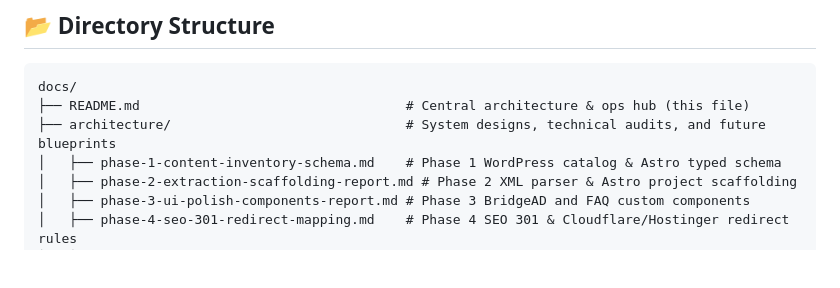
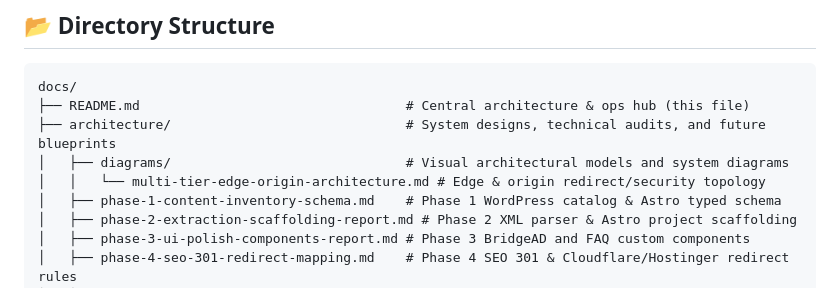
Before and after one commit to zaheerabbas139/test-hostinger-tbdeleted1, a Markdown page: docs/README.md, the part around the change. Rendered like a GitHub page; blank space fills up the shorter version.

Commit message:
docs: add multi-tier edge and origin architecture diagram and documentation

```diff
--- a/docs/README.md
+++ b/docs/README.md
@@ -47,6 +47,8 @@ flowchart TD
 docs/
 ├── README.md                                  # Central architecture & ops hub (this file)
 ├── architecture/                              # System designs, technical audits, and future blueprints
+│   ├── diagrams/                              # Visual architectural models and system diagrams
+│   │   └── multi-tier-edge-origin-architecture.md # Edge & origin redirect/security topology
 │   ├── phase-1-content-inventory-schema.md    # Phase 1 WordPress catalog & Astro typed schema
 │   ├── phase-2-extraction-scaffolding-report.md # Phase 2 XML parser & Astro project scaffolding
 │   ├── phase-3-ui-polish-components-report.md # Phase 3 BridgeAD and FAQ custom components
```
Also changed, not shown: docs/architecture/phase-4-seo-301-redirect-mapping.md (+32 -0 lines), 1 other file.
